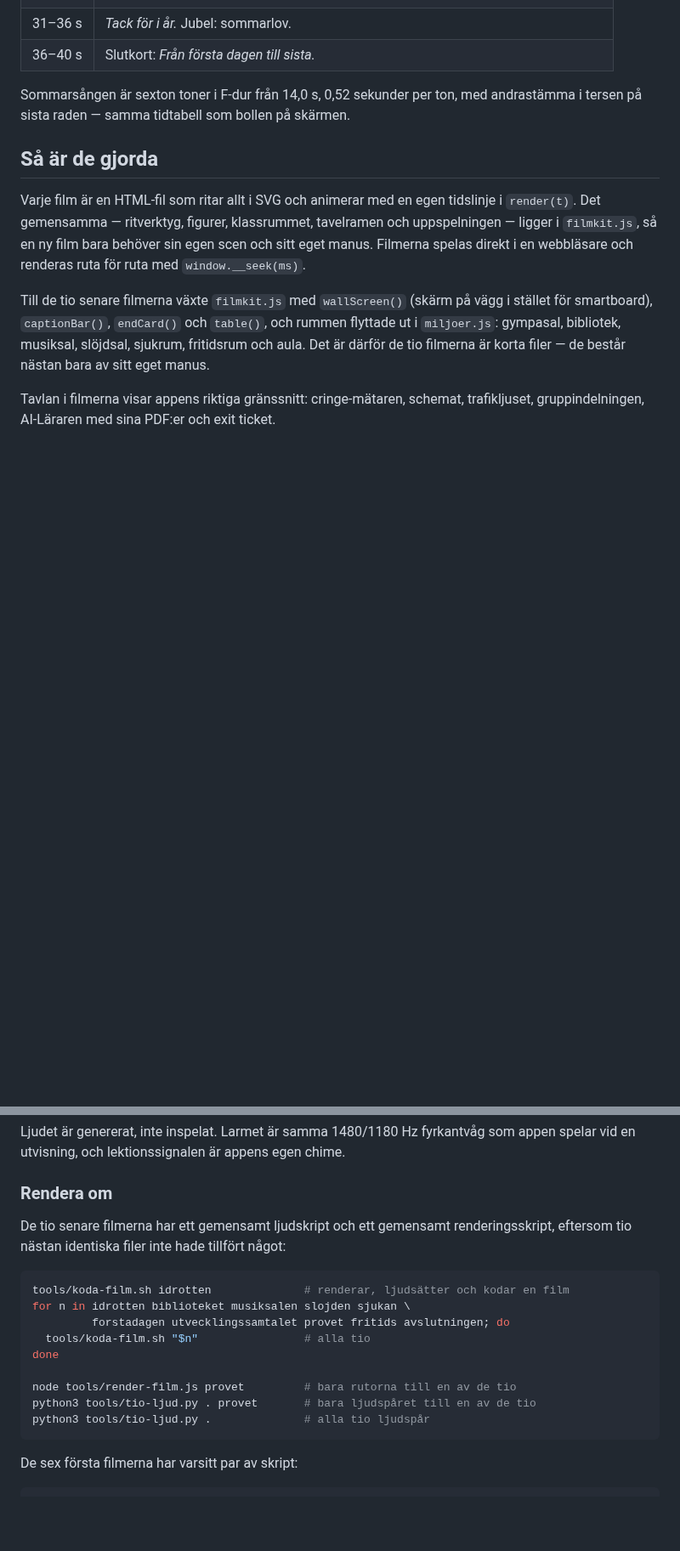
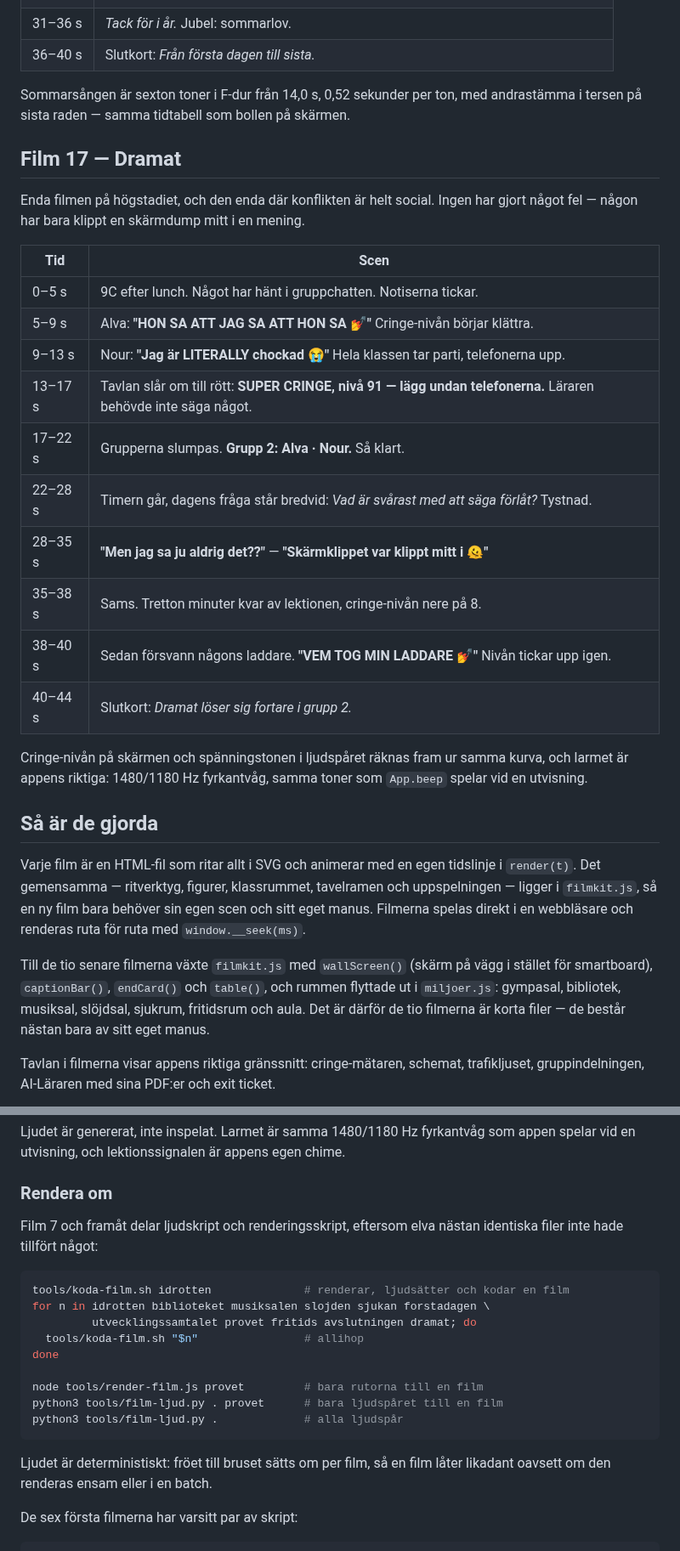
Before and after one commit to raken123/s-ndo, a Markdown page: reklam/README.md, 2 parts joined by grey strips. Shown at 85% size. Rendered like a GitHub page; blank space fills up the shorter version.

````diff
--- a/reklam/README.md
+++ b/reklam/README.md
@@ -315,6 +317,28 @@ filmen med sång, och den enda som blickar tillbaka på de andra.
 Sommarsången är sexton toner i F-dur från 14,0 s, 0,52 sekunder per ton, med
 andrastämma i tersen på sista raden — samma tidtabell som bollen på skärmen.
 
+## Film 17 — Dramat
+
+Enda filmen på högstadiet, och den enda där konflikten är helt social. Ingen
+har gjort något fel — någon har bara klippt en skärmdump mitt i en mening.
+
+| Tid | Scen |
+|---|---|
+| 0–5 s | 9C efter lunch. Något har hänt i gruppchatten. Notiserna tickar. |
+| 5–9 s | Alva: **"HON SA ATT JAG SA ATT HON SA 💅"** Cringe-nivån börjar klättra. |
+| 9–13 s | Nour: **"Jag är LITERALLY chockad 😭"** Hela klassen tar parti, telefonerna upp. |
+| 13–17 s | Tavlan slår om till rött: **SUPER CRINGE, nivå 91 — lägg undan telefonerna.** Läraren behövde inte säga något. |
+| 17–22 s | Grupperna slumpas. **Grupp 2: Alva · Nour.** Så klart. |
+| 22–28 s | Timern går, dagens fråga står bredvid: *Vad är svårast med att säga förlåt?* Tystnad. |
+| 28–35 s | **"Men jag sa ju aldrig det??"** — **"Skärmklippet var klippt mitt i 🫠"** |
+| 35–38 s | Sams. Tretton minuter kvar av lektionen, cringe-nivån nere på 8. |
+| 38–40 s | Sedan försvann någons laddare. **"VEM TOG MIN LADDARE 💅"** Nivån tickar upp igen. |
+| 40–44 s | Slutkort: *Dramat löser sig fortare i grupp 2.* |
+
+Cringe-nivån på skärmen och spänningstonen i ljudspåret räknas fram ur samma
+kurva, och larmet är appens riktiga: 1480/1180 Hz fyrkantvåg, samma toner som
+`App.beep` spelar vid en utvisning.
+
 ## Så är de gjorda
 
 Varje film är en HTML-fil som ritar allt i SVG och animerar med en egen
@@ -337,20 +361,23 @@ som appen spelar vid en utvisning, och lektionssignalen är appens egen chime.
 
 ### Rendera om
 
-De tio senare filmerna har ett gemensamt ljudskript och ett gemensamt
-renderingsskript, eftersom tio nästan identiska filer inte hade tillfört något:
+Film 7 och framåt delar ljudskript och renderingsskript, eftersom elva nästan
+identiska filer inte hade tillfört något:
 
 ```sh
 tools/koda-film.sh idrotten              # renderar, ljudsätter och kodar en film
-for n in idrotten biblioteket musiksalen slojden sjukan \
-         forstadagen utvecklingssamtalet provet fritids avslutningen; do
-  tools/koda-film.sh "$n"                # alla tio
+for n in idrotten biblioteket musiksalen slojden sjukan forstadagen \
+         utvecklingssamtalet provet fritids avslutningen dramat; do
+  tools/koda-film.sh "$n"                # allihop
 done
 
-node tools/render-film.js provet         # bara rutorna till en av de tio
-python3 tools/tio-ljud.py . provet       # bara ljudspåret till en av de tio
-python3 tools/tio-ljud.py .              # alla tio ljudspår
+node tools/render-film.js provet         # bara rutorna till en film
+python3 tools/film-ljud.py . provet      # bara ljudspåret till en film
+python3 tools/film-ljud.py .             # alla ljudspår
 ```
+
+Ljudet är deterministiskt: fröet till bruset sätts om per film, så en film
+låter likadant oavsett om den renderas ensam eller i en batch.
 
 De sex första filmerna har varsitt par av skript:
 
````
Also changed, not shown: other parts of reklam/README.md (+7 -5 lines), reklam/affisch-dramat.png (added), 6 other files.
